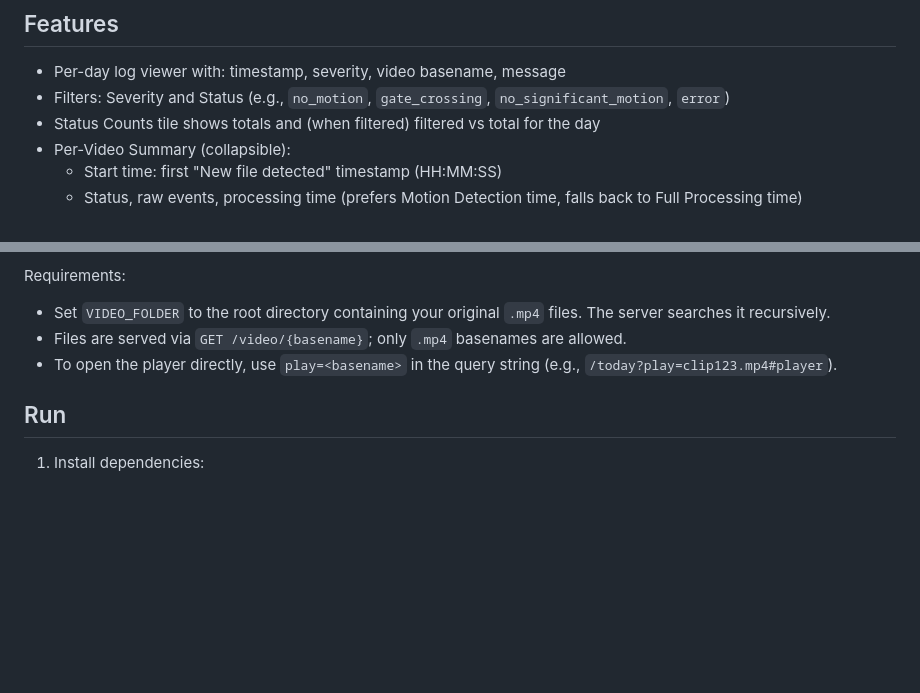
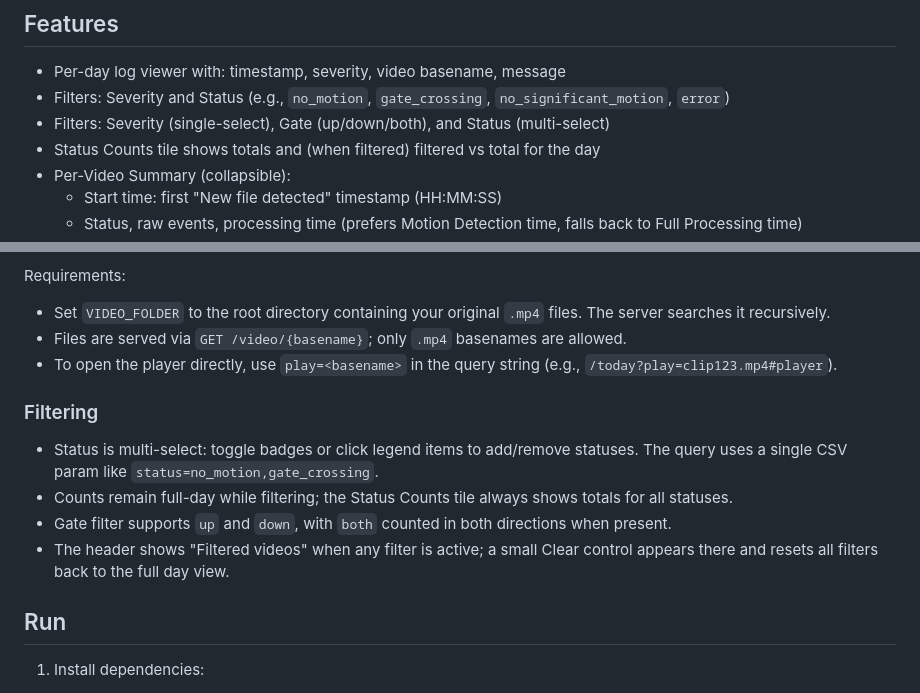
Before and after one commit to alivespirit/analyze-video, a Markdown page: tools/log_dashboard/README.md, 2 parts joined by grey strips. Drawn GitHub-style; blank space fills up the shorter version.

```diff
--- a/tools/log_dashboard/README.md
+++ b/tools/log_dashboard/README.md
@@ -6,6 +6,7 @@ A lightweight FastAPI server that parses your application logs and serves a simp
 
 - Per-day log viewer with: timestamp, severity, video basename, message
 - Filters: Severity and Status (e.g., `no_motion`, `gate_crossing`, `no_significant_motion`, `error`)
+ - Filters: Severity (single-select), Gate (up/down/both), and Status (multi-select)
 - Status Counts tile shows totals and (when filtered) filtered vs total for the day
 - Per-Video Summary (collapsible):
 	- Start time: first "New file detected" timestamp (HH:MM:SS)
@@ -29,6 +30,13 @@ Requirements:
 - Set `VIDEO_FOLDER` to the root directory containing your original `.mp4` files. The server searches it recursively.
 - Files are served via `GET /video/{basename}`; only `.mp4` basenames are allowed.
 - To open the player directly, use `play=<basename>` in the query string (e.g., `/today?play=clip123.mp4#player`).
+
+### Filtering
+
+- Status is multi-select: toggle badges or click legend items to add/remove statuses. The query uses a single CSV param like `status=no_motion,gate_crossing`.
+- Counts remain full-day while filtering; the Status Counts tile always shows totals for all statuses.
+- Gate filter supports `up` and `down`, with `both` counted in both directions when present.
+- The header shows "Filtered videos" when any filter is active; a small Clear control appears there and resets all filters back to the full day view.
 
 ## Run
 
```
Also changed, not shown: README.md (+8 -0 lines).
